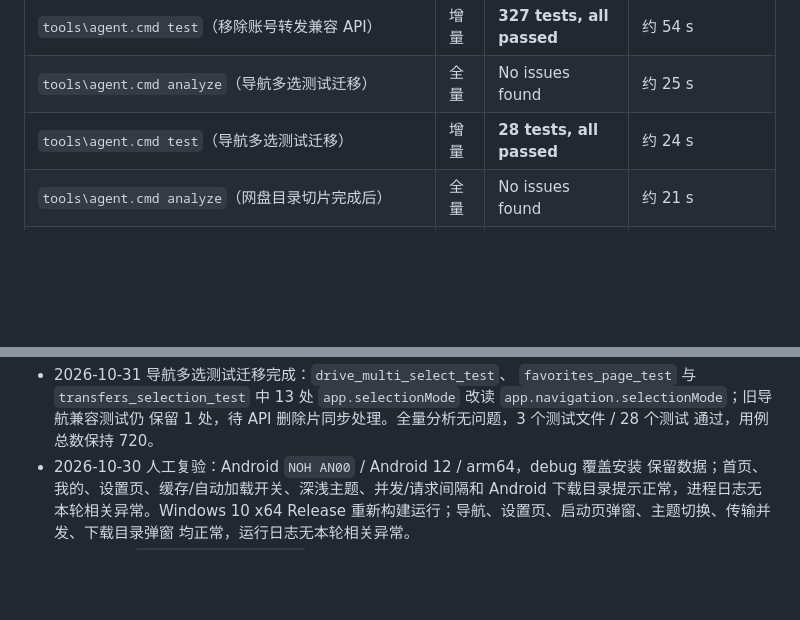
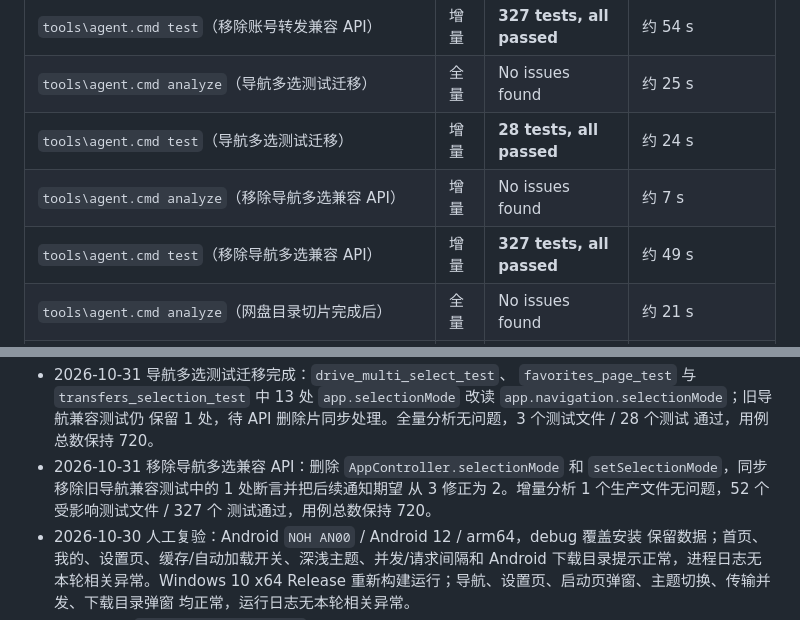
Before and after one commit to Tgaisen/LanCloud, a Markdown page: docs/BASELINE.md, 2 parts joined by grey strips. GitHub-like rendering; blank space fills up the shorter version.

Commit message:
docs(navigation): 记录多选兼容 API 移除

```diff
--- a/docs/BASELINE.md
+++ b/docs/BASELINE.md
@@ -193,6 +193,8 @@
 | `tools\agent.cmd test`（移除账号转发兼容 API） | 增量 | **327 tests, all passed** | 约 54 s |
 | `tools\agent.cmd analyze`（导航多选测试迁移） | 全量 | No issues found | 约 25 s |
 | `tools\agent.cmd test`（导航多选测试迁移） | 增量 | **28 tests, all passed** | 约 24 s |
+| `tools\agent.cmd analyze`（移除导航多选兼容 API） | 增量 | No issues found | 约 7 s |
+| `tools\agent.cmd test`（移除导航多选兼容 API） | 增量 | **327 tests, all passed** | 约 49 s |
 | `tools\agent.cmd analyze`（网盘目录切片完成后） | 全量 | No issues found | 约 21 s |
 | `tools\agent.cmd test`（网盘目录切片完成后） | 全量 | **722 tests, all passed** | 约 110 s |
 | `tools\agent.cmd analyze`（拖放与 Cookie 行完成后） | 全量 | No issues found | 约 17 s |
@@ -660,6 +662,10 @@
   `app.selectionMode` 改读 `app.navigation.selectionMode`；旧导航兼容测试仍
   保留 1 处，待 API 删除片同步处理。全量分析无问题，3 个测试文件 / 28 个测试
   通过，用例总数保持 720。
+- 2026-10-31 移除导航多选兼容 API：删除 `AppController.selectionMode` 和
+  `setSelectionMode`，同步移除旧导航兼容测试中的 1 处断言并把后续通知期望
+  从 3 修正为 2。增量分析 1 个生产文件无问题，52 个受影响测试文件 / 327 个
+  测试通过，用例总数保持 720。
 - 2026-10-30 人工复验：Android `NOH AN00` / Android 12 / arm64，debug 覆盖安装
   保留数据；首页、我的、设置页、缓存/自动加载开关、深浅主题、并发/请求间隔和
   Android 下载目录提示正常，进程日志无本轮相关异常。Windows 10 x64 Release
```
